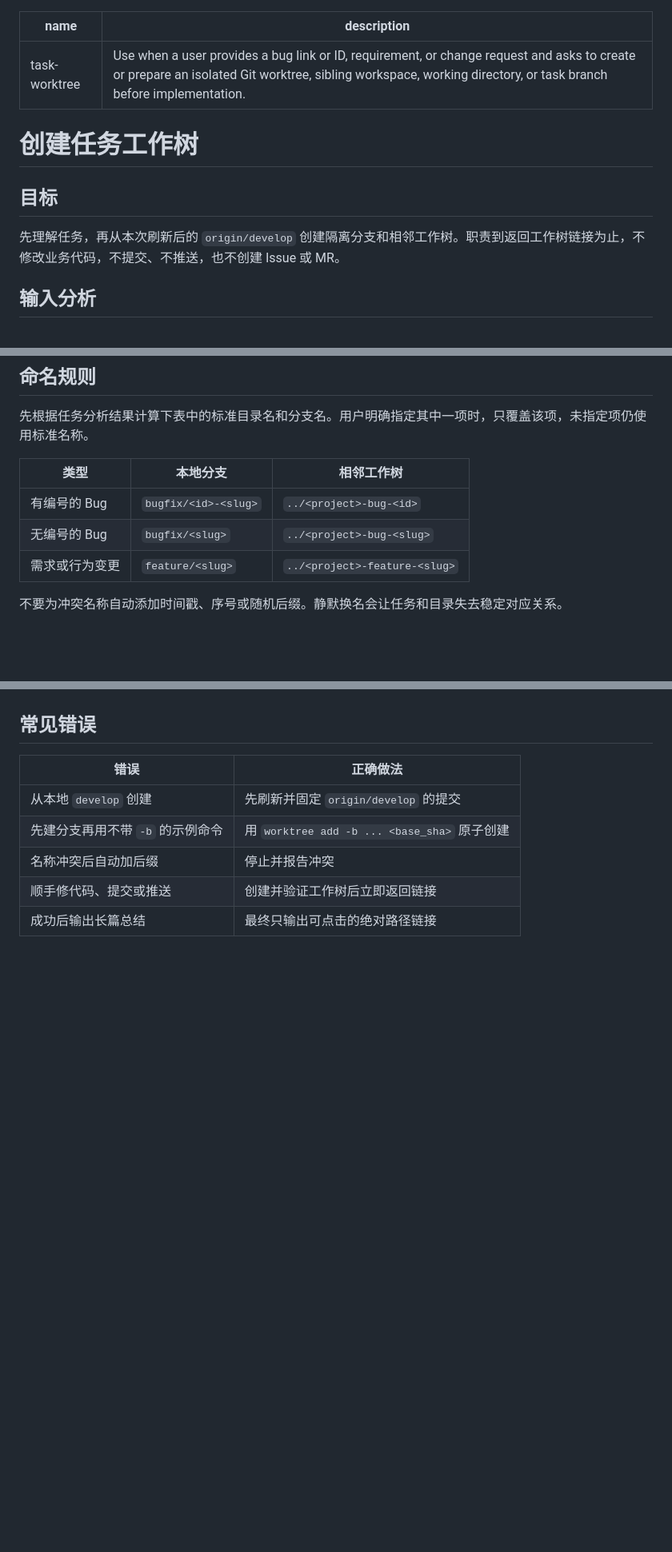
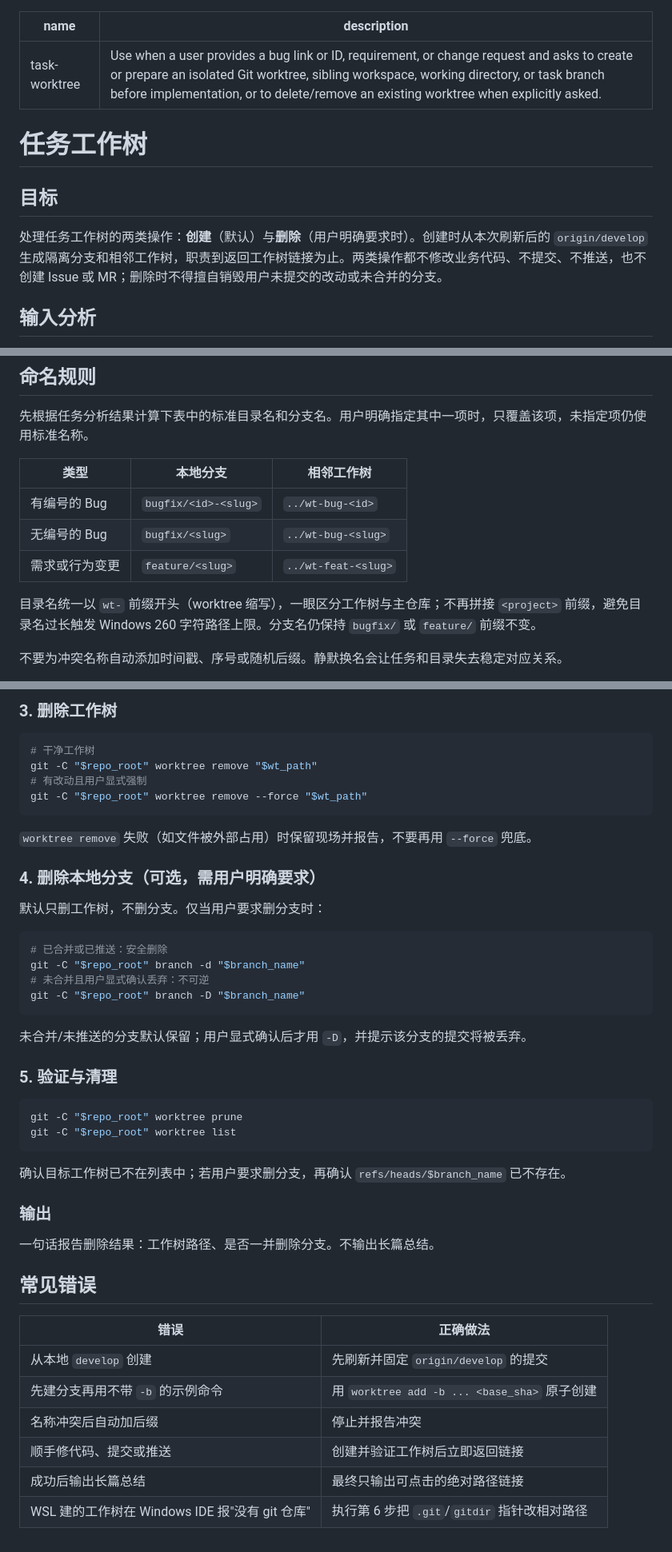
Before and after one commit to ruiwarn/skills, a Markdown page: task-worktree/SKILL.md, 3 parts joined by grey strips. Shown at 80% size. GitHub-like rendering; blank space fills up the shorter version.

````diff
--- a/task-worktree/SKILL.md
+++ b/task-worktree/SKILL.md
@@ -1,13 +1,13 @@
 ---
 name: task-worktree
-description: Use when a user provides a bug link or ID, requirement, or change request and asks to create or prepare an isolated Git worktree, sibling workspace, working directory, or task branch before implementation.
+description: Use when a user provides a bug link or ID, requirement, or change request and asks to create or prepare an isolated Git worktree, sibling workspace, working directory, or task branch before implementation, or to delete/remove an existing worktree when explicitly asked.
 ---
 
-# 创建任务工作树
+# 任务工作树
 
 ## 目标
 
-先理解任务，再从本次刷新后的 `origin/develop` 创建隔离分支和相邻工作树。职责到返回工作树链接为止，不修改业务代码，不提交、不推送，也不创建 Issue 或 MR。
+处理任务工作树的两类操作：**创建**（默认）与**删除**（用户明确要求时）。创建时从本次刷新后的 `origin/develop` 生成隔离分支和相邻工作树，职责到返回工作树链接为止。两类操作都不修改业务代码、不提交、不推送，也不创建 Issue 或 MR；删除时不得擅自销毁用户未提交的改动或未合并的分支。
 
 ## 输入分析
 
@@ -28,9 +28,11 @@ description: Use when a user provides a bug link or ID, requirement, or change r
 
 | 类型 | 本地分支 | 相邻工作树 |
 |---|---|---|
-| 有编号的 Bug | `bugfix/<id>-<slug>` | `../<project>-bug-<id>` |
-| 无编号的 Bug | `bugfix/<slug>` | `../<project>-bug-<slug>` |
-| 需求或行为变更 | `feature/<slug>` | `../<project>-feature-<slug>` |
+| 有编号的 Bug | `bugfix/<id>-<slug>` | `../wt-bug-<id>` |
+| 无编号的 Bug | `bugfix/<slug>` | `../wt-bug-<slug>` |
+| 需求或行为变更 | `feature/<slug>` | `../wt-feat-<slug>` |
+
+目录名统一以 `wt-` 前缀开头（worktree 缩写），一眼区分工作树与主仓库；不再拼接 `<project>` 前缀，避免目录名过长触发 Windows 260 字符路径上限。分支名仍保持 `bugfix/` 或 `feature/` 前缀不变。
 
 不要为冲突名称自动添加时间戳、序号或随机后缀。静默换名会让任务和目录失去稳定对应关系。
 
@@ -138,3 +192,39 @@ test -z "$(git -C "$target_path" status --porcelain)"
+### 3. 删除工作树
+
+```bash
+# 干净工作树
+git -C "$repo_root" worktree remove "$wt_path"
+# 有改动且用户显式强制
+git -C "$repo_root" worktree remove --force "$wt_path"
+```
+
+`worktree remove` 失败（如文件被外部占用）时保留现场并报告，不要再用 `--force` 兜底。
+
+### 4. 删除本地分支（可选，需用户明确要求）
+
+默认只删工作树，不删分支。仅当用户要求删分支时：
+
+```bash
+# 已合并或已推送：安全删除
+git -C "$repo_root" branch -d "$branch_name"
+# 未合并且用户显式确认丢弃：不可逆
+git -C "$repo_root" branch -D "$branch_name"
+```
+
+未合并/未推送的分支默认保留；用户显式确认后才用 `-D`，并提示该分支的提交将被丢弃。
+
+### 5. 验证与清理
+
+```bash
+git -C "$repo_root" worktree prune
+git -C "$repo_root" worktree list
+```
+
+确认目标工作树已不在列表中；若用户要求删分支，再确认 `refs/heads/$branch_name` 已不存在。
+
+### 输出
+
+一句话报告删除结果：工作树路径、是否一并删除分支。不输出长篇总结。
 
 ## 常见错误
 
@@ -145,3 +235,4 @@ test -z "$(git -C "$target_path" status --porcelain)"
 | 名称冲突后自动加后缀 | 停止并报告冲突 |
 | 顺手修代码、提交或推送 | 创建并验证工作树后立即返回链接 |
 | 成功后输出长篇总结 | 最终只输出可点击的绝对路径链接 |
+| WSL 建的工作树在 Windows IDE 报"没有 git 仓库" | 执行第 6 步把 `.git`/`gitdir` 指针改相对路径 |
````
Also changed, not shown: other parts of task-worktree/SKILL.md (+53 -1 lines).
